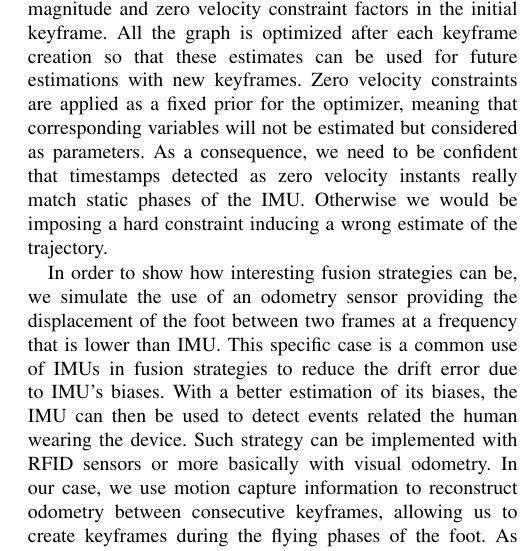
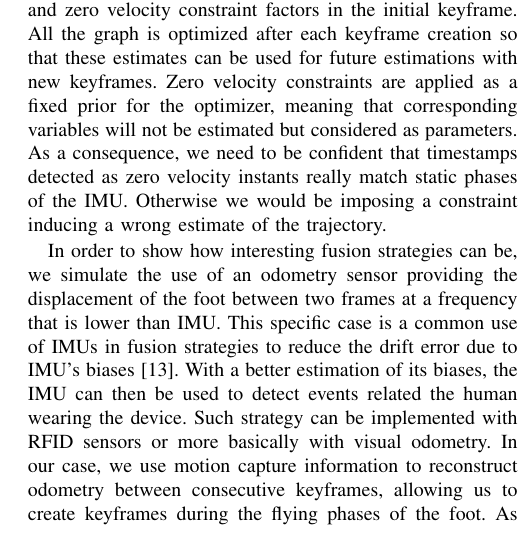
Before and after one commit to nmansard/humanoid-odomimu, a LaTeX paper (main.tex, which reads experiments.tex): part of one column of page 5 of 8, cut so that both start at the same text. Compiled offline with pdfLaTeX.

Commit message:
fix citation (Angel & Joan)

```diff
--- a/experiments.tex
+++ b/experiments.tex
@@ -16,10 +16,10 @@ Then, we will investigate the use of additional sensors to demonstrate the feasi
 Keyframes are created at the beginning and ending of each support phase of the selected foot according to ZUPT detection provided by the dataset. Factors active in the graph (see \figRef{fig:factor_graph}) are: initial position and yaw; zero velocity, bias drift, and IMU pre-integration. We only use the bias magnitude
 and zero velocity constraint factors in the initial keyframe. All the graph is optimized after each keyframe creation so that these estimates can be used for future estimations with new keyframes. Zero velocity constraints are applied
 as a fixed prior for the optimizer, meaning that corresponding variables will not be estimated but considered as parameters. As a consequence, we need to be confident that timestamps detected as zero velocity instants really match static phases of the IMU.
-Otherwise we would be imposing a hard constraint inducing a wrong estimate of the trajectory.
+Otherwise we would be imposing a constraint inducing a wrong estimate of the trajectory.
 
 In order to show how interesting fusion strategies can be, we simulate the use of an odometry sensor providing the displacement of the foot between two frames at a frequency that is lower than IMU.
-This specific case is a common use of IMUs in fusion strategies to reduce the drift error due to IMU's biases. With a better estimation of its biases, the IMU can then be used to detect events related the human wearing the device.
+This specific case is a common use of IMUs in fusion strategies to reduce the drift error due to IMU's biases \cite{santamaria2015high}. With a better estimation of its biases, the IMU can then be used to detect events related the human wearing the device.
 Such strategy can be implemented with RFID sensors or more basically with visual odometry.
 In our case, we use motion capture information to reconstruct odometry between consecutive keyframes, allowing us to create keyframes during the flying phases of the foot. As in the usual ZUPT-aided inertial
 navigation, zero-velocity constraints are imposed only on keyframes created during contact phases. Kinematic odometry is also added between all consecutive keyframes (see \figRef{fig:factor_graph}).
```
Also changed, not shown: introduction.tex (+1 -1 lines).
